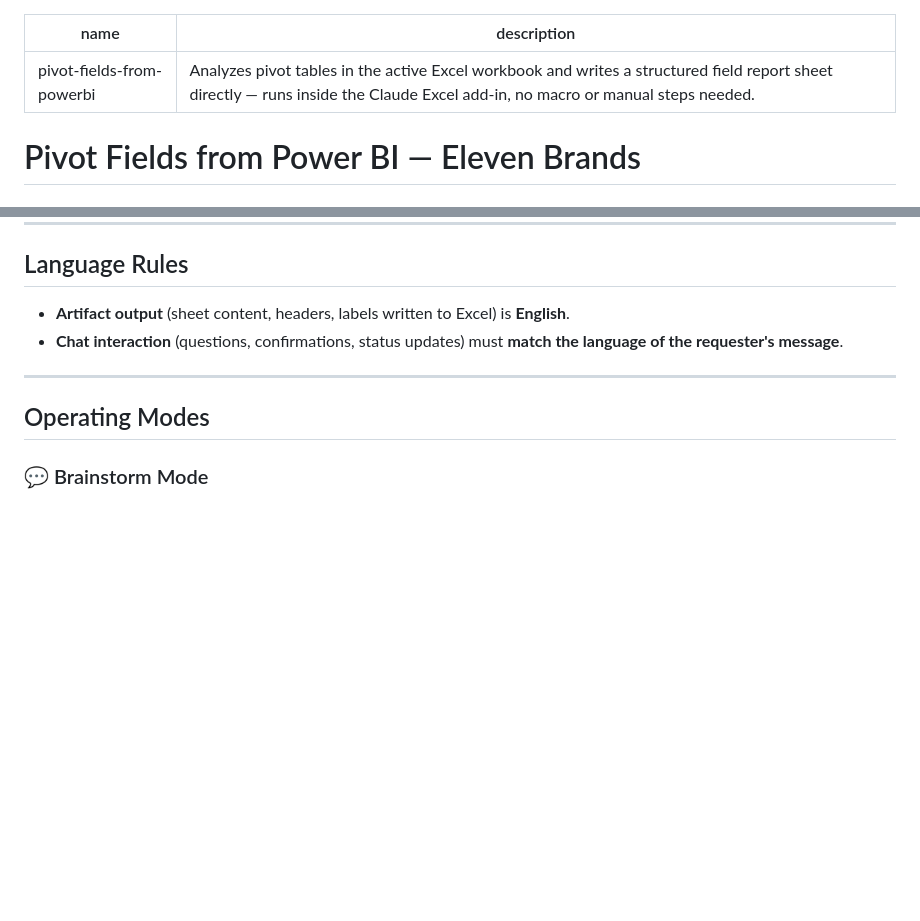
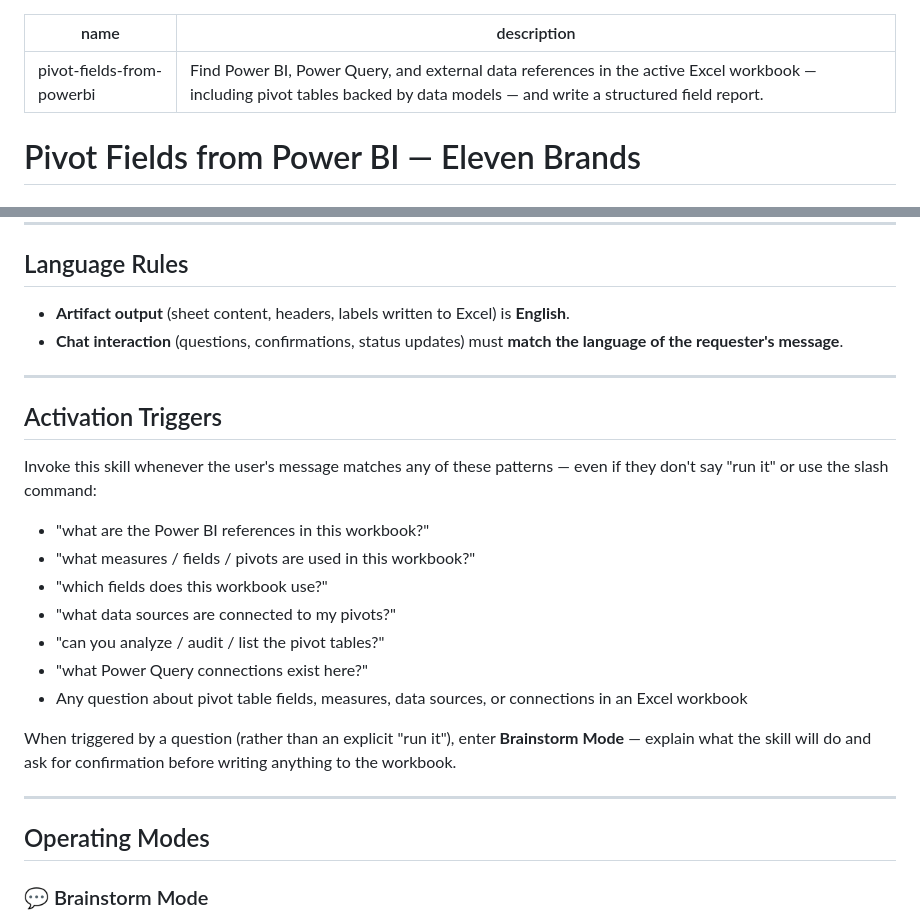
Before and after one commit to Eleven-Brands/eleven-brands-ai-docs, a Markdown page: skills/pivot-fields-from-powerbi/SKILL.md, 2 parts joined by grey strips. Rendered like a GitHub page; blank space fills up the shorter version.

Commit message:
feat(pivot-fields-from-powerbi): improve skill activation and description
- Update YAML description to better reflect full scope (Power BI, Power Query, external refs, data model pivots)
- Add Activation Triggers section with explicit natural-language patterns so the skill activates on audit questions like "what measures are used?" without requiring a slash command

Co-Authored-By: Claude Sonnet 4.6 <noreply@anthropic.com>

```diff
--- a/skills/pivot-fields-from-powerbi/SKILL.md
+++ b/skills/pivot-fields-from-powerbi/SKILL.md
@@ -1,6 +1,6 @@
 ---
 name: pivot-fields-from-powerbi
-description: Analyzes pivot tables in the active Excel workbook and writes a structured field report sheet directly — runs inside the Claude Excel add-in, no macro or manual steps needed.
+description: Find Power BI, Power Query, and external data references in the active Excel workbook — including pivot tables backed by data models — and write a structured field report.
 ---
 
 # Pivot Fields from Power BI — Eleven Brands
@@ -16,6 +16,22 @@ The skill is for the Eleven Brands Data Team auditing Power BI pivot dependencie
 
 - **Artifact output** (sheet content, headers, labels written to Excel) is **English**.
 - **Chat interaction** (questions, confirmations, status updates) must **match the language of the requester's message**.
+
+---
+
+## Activation Triggers
+
+Invoke this skill whenever the user's message matches any of these patterns — even if they don't say "run it" or use the slash command:
+
+- "what are the Power BI references in this workbook?"
+- "what measures / fields / pivots are used in this workbook?"
+- "which fields does this workbook use?"
+- "what data sources are connected to my pivots?"
+- "can you analyze / audit / list the pivot tables?"
+- "what Power Query connections exist here?"
+- Any question about pivot table fields, measures, data sources, or connections in an Excel workbook
+
+When triggered by a question (rather than an explicit "run it"), enter **Brainstorm Mode** — explain what the skill will do and ask for confirmation before writing anything to the workbook.
 
 ---
 
```
